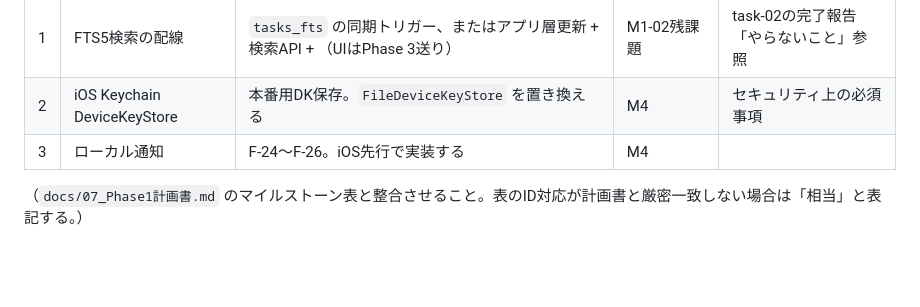
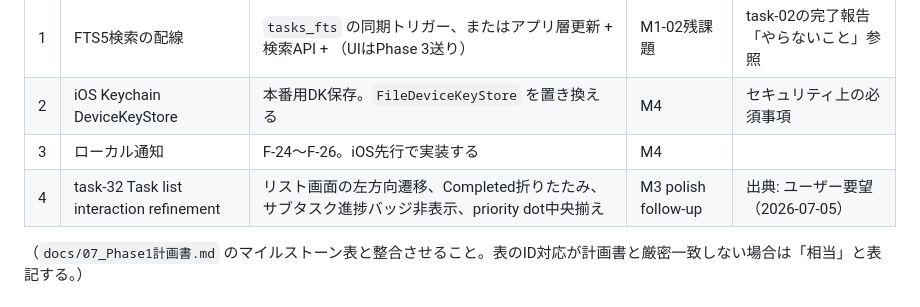
Before and after one commit to ouvill/todori, a Markdown page: docs/tasks/BACKLOG.md, the part around the change. GitHub-like rendering; blank space fills up the shorter version.

```diff
--- a/docs/tasks/BACKLOG.md
+++ b/docs/tasks/BACKLOG.md
@@ -39,6 +39,7 @@
 | 1 | FTS5検索の配線 | `tasks_fts` の同期トリガー、またはアプリ層更新 + 検索API + （UIはPhase 3送り） | M1-02残課題 | task-02の完了報告「やらないこと」参照 |
 | 2 | iOS Keychain DeviceKeyStore | 本番用DK保存。`FileDeviceKeyStore` を置き換える | M4 | セキュリティ上の必須事項 |
 | 3 | ローカル通知 | F-24〜F-26。iOS先行で実装する | M4 | |
+| 4 | task-32 Task list interaction refinement | リスト画面の左方向遷移、Completed折りたたみ、サブタスク進捗バッジ非表示、priority dot中央揃え | M3 polish follow-up | 出典: ユーザー要望（2026-07-05） |
 
 （`docs/07_Phase1計画書.md` のマイルストーン表と整合させること。表のID対応が計画書と厳密一致しない場合は「相当」と表記する。）
 
```
Also changed, not shown: docs/tasks/README.md (+1 -0 lines), docs/tasks/task-32-task-list-interaction-refinement.md (added, +161 -0 lines).
